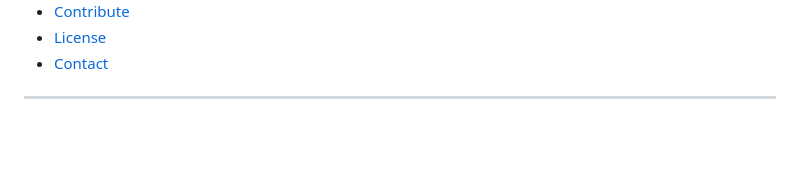
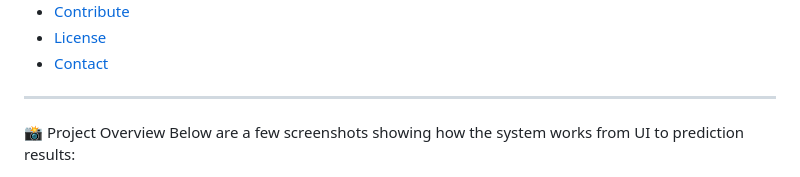
Before and after one commit to nihanth6721/Plant_Dieases_Detection, a Markdown page: README.md, the part around one of its changes. GitHub-like rendering; blank space fills up the shorter version.

```diff
--- a/README.md
+++ b/README.md
@@ -23,4 +20,6 @@ Detect plant diseases using leaf images and AI! 🍃📷
 * [Contact](#-contact)
 
 ---
+📸 Project Overview
+Below are a few screenshots showing how the system works from UI to prediction results:
 
```
Also changed, not shown: other parts of README.md (+3 -3 lines).
